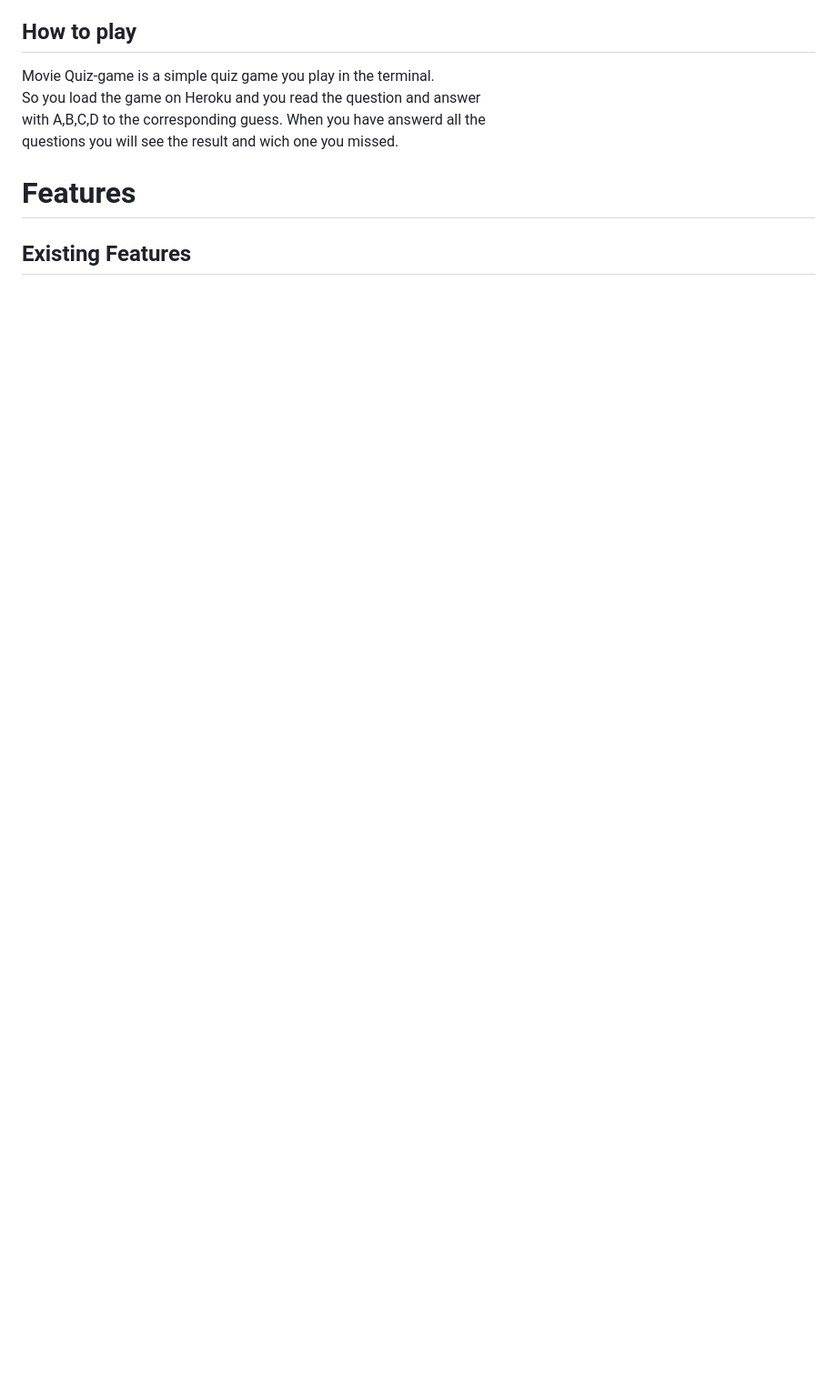
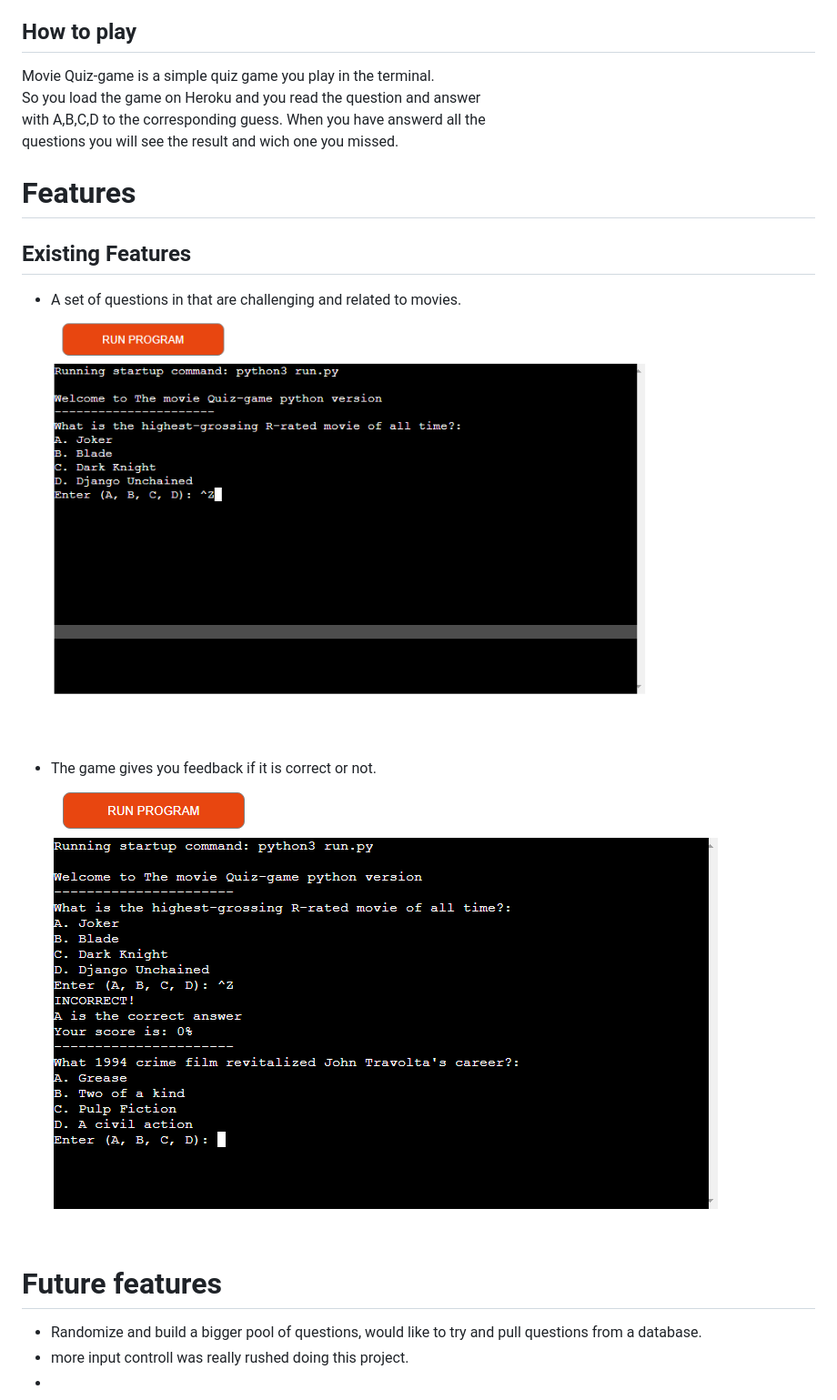
Before and after one commit to Liskarn/Python-Portfolio-Project, a Markdown page: README.md, the part around the change. Shown: that part at 91% size. Drawn GitHub-style; pictures changed too: assets/images/incorrect.png (added), assets/images/landing_screen.png (added); blank space fills up the shorter version.

Commit message:
fixed some idention errors

```diff
--- a/README.md
+++ b/README.md
@@ -15,3 +15,13 @@ questions you will see the result and wich one you missed.
 # Features
 
 ## Existing Features
+
+- A set of questions in that are challenging and related to movies.\
+![Picture of the landing screen for the game](/assets/images/landing_screen.png)
+
+- The game gives you feedback if it is correct or not.\
+![picture of incorrect answer](/assets/images/incorrect.png)
+# Future features
+- Randomize and build a bigger pool of questions, would like to try and pull questions from a database.
+- more input controll was really rushed doing this project.
+-
```
Also changed, not shown: 1 other file.
